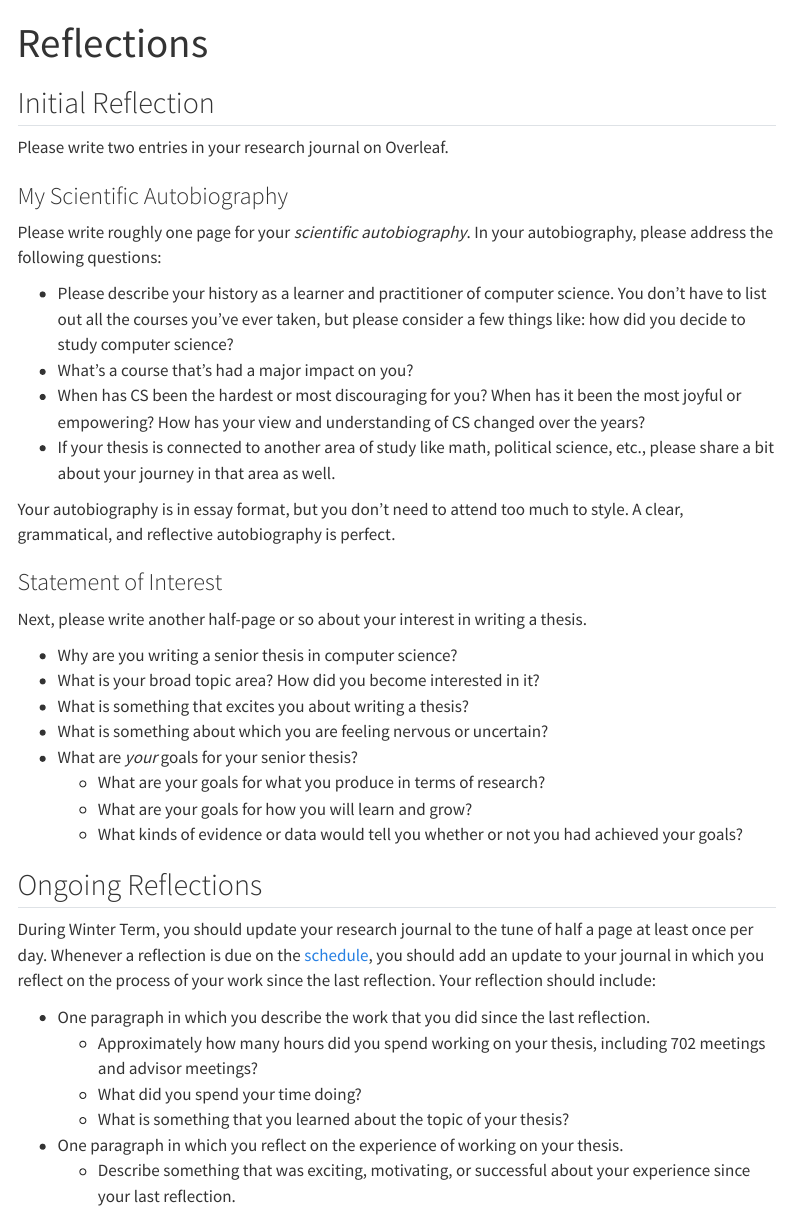
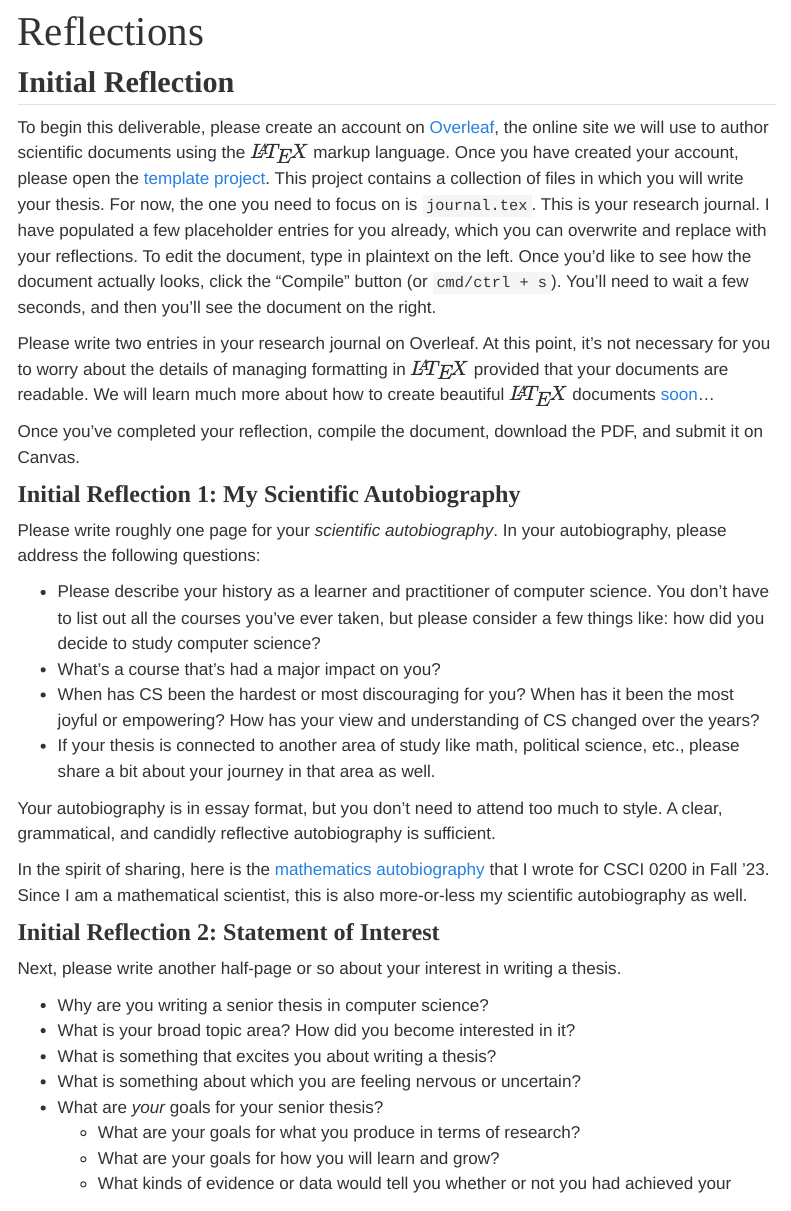
Before and after one commit to PhilChodrow/csci-702-ws24, a Quarto document (deliverables/reflection.qmd): the page in a window 1100 px wide, from its top. Rendered offline with R 4.5, knitr and Pandoc in place of Quarto, with nearby package versions; menus at the side of the page are left out.

Commit message:
tweak reflection

```diff
--- a/assets/css/styles.css
+++ b/assets/css/styles.css
@@ -1,4 +1,6 @@
 /* css styles */
+
+@import url('https://fonts.googleapis.com/css2?family=Petrona:ital,wght@0,300;0,400;0,600;1,300;1,400;1,600&family=Red+Hat+Text:ital,wght@0,400;0,500;0,600;1,400;1,500;1,600&display=swap');
 
 
 td {
@@ -144,3 +146,13 @@ tr {
       margin-right: 0;
     }
   }
+
+h1, h2, h3, h4 {
+  font-weight: bold;
+  margin-top: 1rem;
+  font-family: 'Petrona', serif;
+}
+
+body {
+  font-family: 'Red Hat Text', sans-serif;
+}
--- a/deliverables/reflection.qmd
+++ b/deliverables/reflection.qmd
@@ -4,9 +4,13 @@ title: Reflections
 
 ## Initial Reflection
 
-Please write two entries in your research journal on Overleaf.
+To begin this deliverable, please create an account on [Overleaf](https://www.overleaf.com/project), the online site we will use to author scientific documents using the $\LaTeX$ markup language. Once you have created your account, please open the [template project](https://www.overleaf.com/latex/templates/middlebury-computer-science-thesis-template/mdfptvfzqfbt). This project contains a collection of files in which you will write your thesis. For now, the one you need to focus on is `journal.tex`. This is your research journal. I have populated a few placeholder entries for you already, which you can overwrite and replace with your reflections. To edit the document, type in plaintext on the left. Once you'd like to see how the document actually looks,  click the "Compile" button (or `cmd/ctrl + s`). You'll need to wait a few seconds, and then you'll see the document on the right.
 
-### My Scientific Autobiography
+Please write two entries in your research journal on Overleaf. At this point, it's not necessary for you to worry about the details of managing formatting in $\LaTeX$ provided that your documents are readable. We will learn much more about how to create beautiful $\LaTeX$ documents [soon](latex.qmd)...
+
+Once you've completed your reflection, compile the document, download the PDF, and submit it on Canvas.
+
+### Initial Reflection 1: My Scientific Autobiography
 
 Please write roughly one page for your *scientific autobiography*. In your autobiography, please address the following questions:
 
@@ -15,9 +19,11 @@ Please write roughly one page for your *scientific autobiography*. In your autob
 - When has CS been the hardest or most discouraging for you? When has it been the most joyful or empowering? How has your view and understanding of CS changed over the years?
 - If your thesis is connected to another area of study like math, political science, etc., please share a bit about your journey in that area as well.
 
-Your autobiography is in essay format, but you don't need to attend too much to style. A clear, grammatical, and reflective autobiography is perfect.
+Your autobiography is in essay format, but you don't need to attend too much to style. A clear, grammatical, and candidly reflective autobiography is sufficient.
 
-### Statement of Interest
+In the spirit of sharing, here is the [mathematics autobiography](https://www.philchodrow.prof/math-autobiography.html) that I wrote for CSCI 0200 in Fall '23. Since I am a mathematical scientist, this is also more-or-less my scientific autobiography as well.
+
+### Initial Reflection 2: Statement of Interest
 
 Next, please write another half-page or so about your interest in writing a thesis.
 
```
Also changed, not shown: docs/search.json, index.qmd (line endings or trailing spaces), 15 other files.
